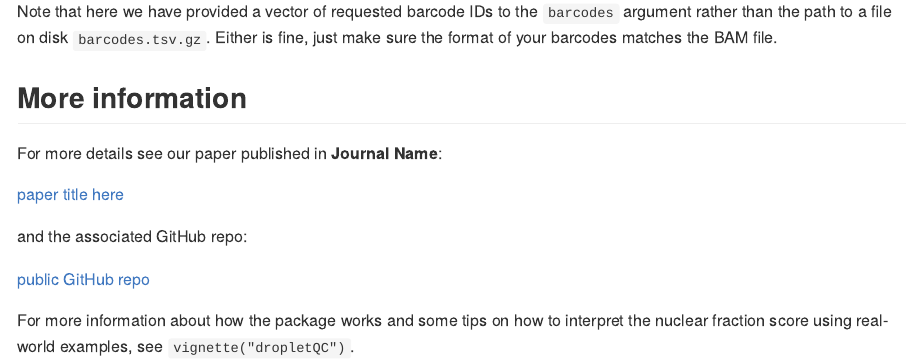
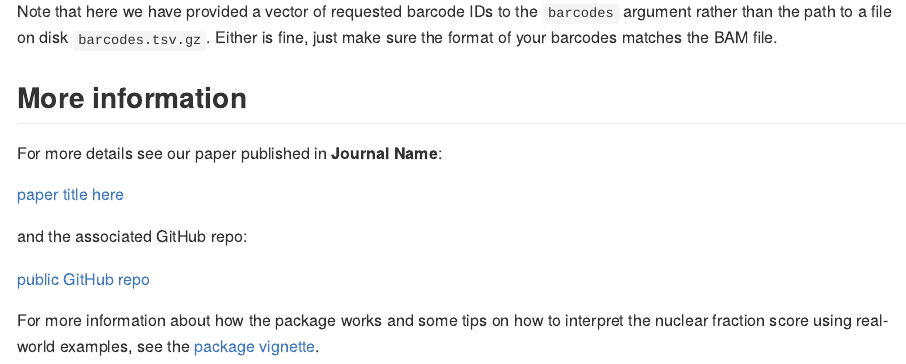
Before and after one commit to powellgenomicslab/DropletQC, an R Markdown document (README.Rmd): the page in a window 1100 px wide, from 1740 px down. The pictures show the output file README.md that the author committed with the source, drawn offline in the style of GitHub.

Commit message:
updated package URL

```diff
--- a/README.Rmd
+++ b/README.Rmd
@@ -85,4 +85,4 @@ and the associated GitHub repo:
 
 [public GitHub repo](https://www.google.com)
 
-For more information about how the package works and some tips on how to interpret the nuclear fraction score using real-world examples, see `vignette("dropletQC")`.
+For more information about how the package works and some tips on how to interpret the nuclear fraction score using real-world examples, see the [package vignette](https://waltermuskovic.github.io/dropletQC/articles/dropletQC.html).
```
Also changed, not shown: README.md, 1 other file.
